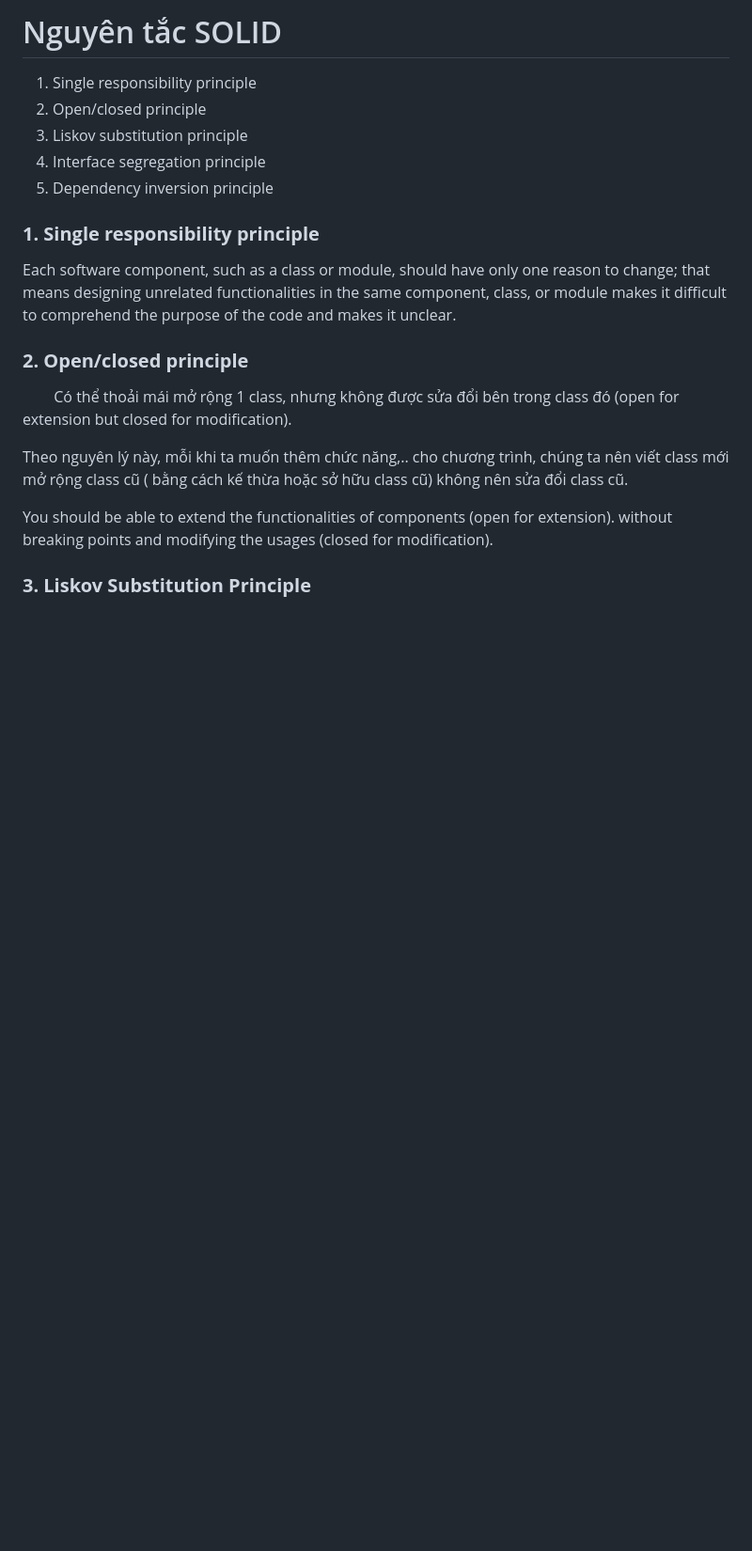
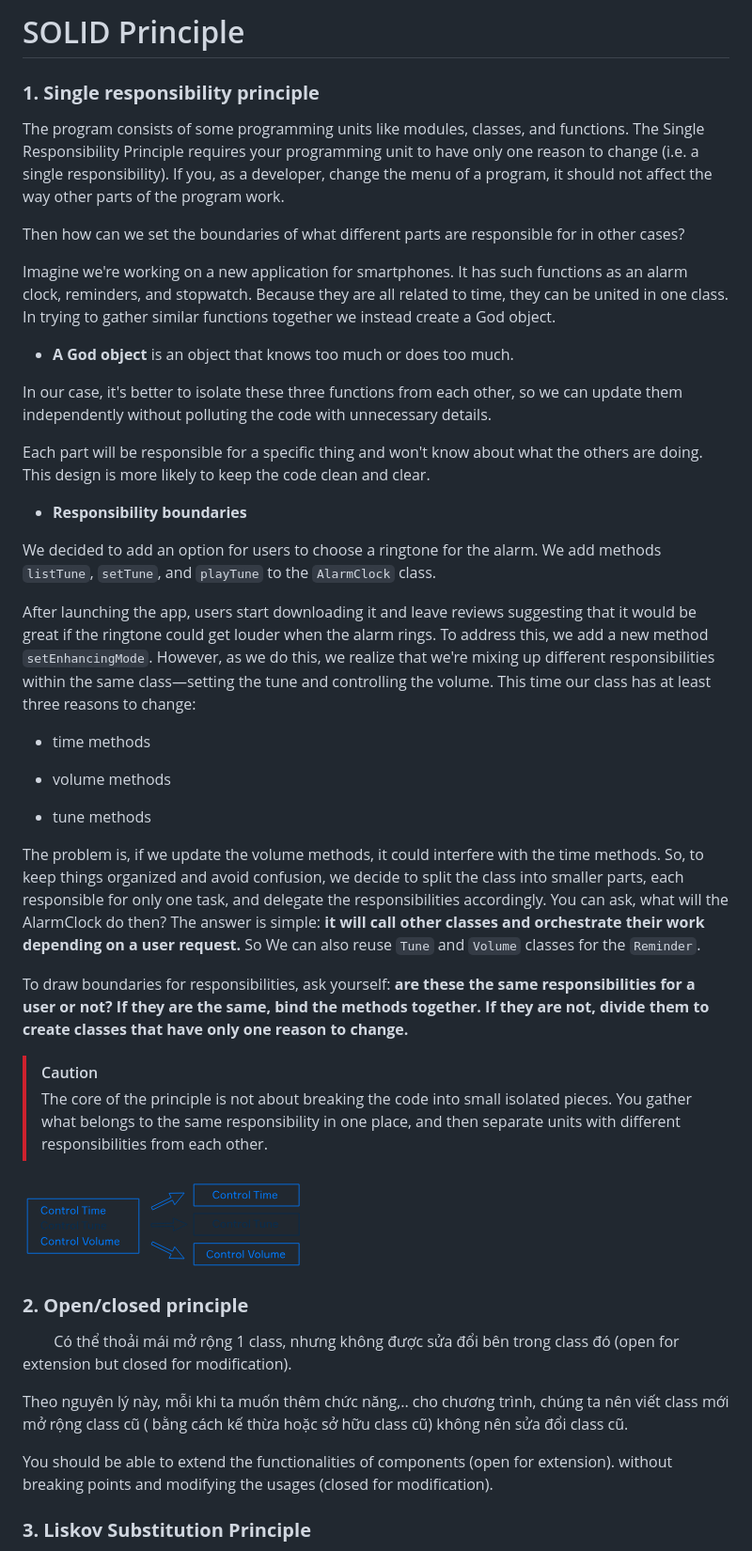
Before and after one commit to QuocNguyen99/Document-Android, a Markdown page: General/DesignPrinciple/SOLIDPrinciple.md, the part around the change. Shown at 94% size. GitHub-like rendering; pictures changed too: resources/SingleResponsibilityBoundaries.png (added); blank space fills up the shorter version.

Commit message:
Add detailed explanation and examples for the Single Responsibility Principle in SOLID

```diff
--- a/General/DesignPrinciple/SOLIDPrinciple.md
+++ b/General/DesignPrinciple/SOLIDPrinciple.md
@@ -1,13 +1,40 @@
-# Nguyên tắc SOLID
-
-1. Single responsibility principle
-2. Open/closed principle
-3. Liskov substitution principle
-4. Interface segregation principle
-5. Dependency inversion principle
+# SOLID Principle
 
 ### **1. Single responsibility principle**
-Each software component, such as a class or module, should have only one reason to change; that means designing unrelated functionalities in the same component, class, or module makes it difficult to comprehend the purpose of the code and makes it unclear.
+The program consists of some programming units like modules, classes, and functions. The Single Responsibility Principle requires your programming unit to have only one reason to change (i.e. a single responsibility). If you, as a developer, change the menu of a program, it should not affect the way other parts of the program work.
+
+Then how can we set the boundaries of what different parts are responsible for in other cases?
+
+Imagine we're working on a new application for smartphones. It has such functions as an alarm clock, reminders, and stopwatch. Because they are all related to time, they can be united in one class. In trying to gather similar functions together we instead create a God object.
+
+- **A God object** is an object that knows too much or does too much.
+
+In our case, it's better to isolate these three functions from each other, so we can update them independently without polluting the code with unnecessary details.
+
+Each part will be responsible for a specific thing and won't know about what the others are doing. This design is more likely to keep the code clean and clear.
+
+- **Responsibility boundaries**
+
+We decided to add an option for users to choose a ringtone for the alarm. We add methods `listTune`, `setTune`, and `playTune` to the `AlarmClock` class.
+
+After launching the app, users start downloading it and leave reviews suggesting that it would be great if the ringtone could get louder when the alarm rings. To address this, we add a new method `setEnhancingMode`. However, as we do this, we realize that we're mixing up different responsibilities within the same class—setting the tune and controlling the volume. This time our class has at least three reasons to change:
+
+- time methods
+
+- volume methods
+
+- tune methods
+
+The problem is, if we update the volume methods, it could interfere with the time methods. So, to keep things organized and avoid confusion, we decide to split the class into smaller parts, each responsible for only one task, and delegate the responsibilities accordingly. You can ask, what will the AlarmClock do then? The answer is simple: **it will call other classes and orchestrate their work depending on a user request.** So We can also reuse `Tune` and `Volume` classes for the `Reminder`.
+
+To draw boundaries for responsibilities, ask yourself: **are these the same responsibilities for a user or not? If they are the same, bind the methods together. If they are not, divide them to create classes that have only one reason to change.**
+
+> [!CAUTION]
+> The core of the principle is not about breaking the code into small isolated pieces. You gather what belongs to the same responsibility in one place, and then separate units with different responsibilities from each other.
+
+![alt text](/resources/SingleResponsibilityBoundaries.png)
+
+
 
 ### **2. Open/closed principle**
 
```
